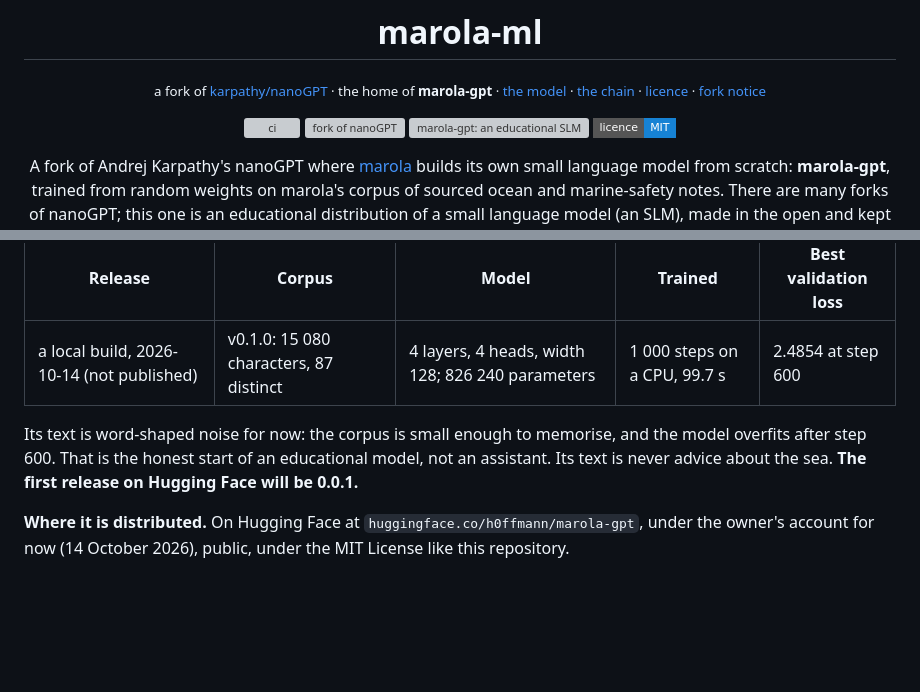
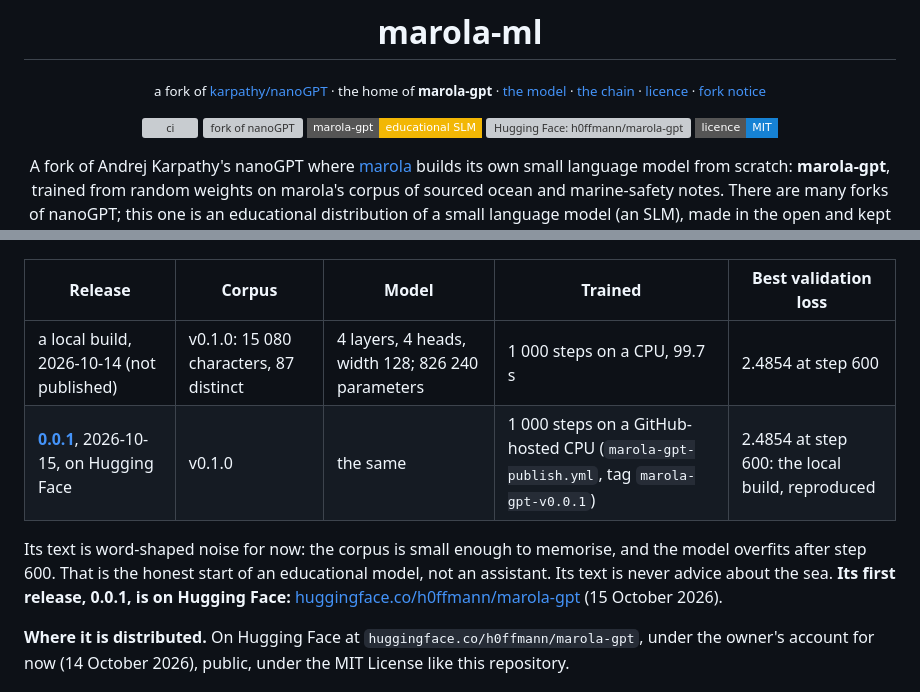
Before and after one commit to marola-dev/marola-ml, a Markdown page: README.md, 2 parts joined by grey strips. Rendered like a GitHub page; badges without logos; blank space fills up the shorter version; grey boxes are pictures that could not be loaded.

Commit message:
docs(readme): the Hugging Face badge, and marola-gpt 0.0.1 as released (#58)
The owner, 15 October 2026: "add this new link on repository README.md as badge". A badge for
huggingface.co/h0ffmann/marola-gpt beside the others; the 0.0.1 release in marola-gpt's table and
text (2026-10-15, tag marola-gpt-v0.0.1, run 38661320110: 1 000 steps on a GitHub-hosted CPU,
best validation loss 2.4854 at step 600, the local build's number). Also fixes the
"marola-gpt: educational SLM" badge, which the rename broke: shields.io reads a single "-" as its
separator, so the label needs "marola--gpt".

Tested: both badges rendered by shields.io ("marola-gpt: educational SLM",
"🤗 Hugging Face: h0ffmann/marola-gpt"); just quality exit 0, docs-lint clean.

Co-authored-by: Claude <noreply@anthropic.com>

```diff
--- a/README.md
+++ b/README.md
@@ -8,7 +8,8 @@
 
 [![ci](https://img.shields.io/github/actions/workflow/status/marola-dev/marola-ml/ci.yml?branch=main&label=ci&style=flat-square)](https://github.com/marola-dev/marola-ml/actions/workflows/ci.yml)
 [![fork of nanoGPT](https://img.shields.io/badge/fork%20of-karpathy%2FnanoGPT%20%403adf61e-1682D4?style=flat-square)](https://github.com/karpathy/nanoGPT/tree/3adf61e154c3fe3fca428ad6bc3818b27a3b8291)
-[![marola-gpt: an educational SLM](https://img.shields.io/badge/marola-gpt-educational%20SLM-F2B705?style=flat-square)](#marola-gpt)
+[![marola-gpt: an educational SLM](https://img.shields.io/badge/marola--gpt-educational%20SLM-F2B705?style=flat-square)](#marola-gpt)
+[![Hugging Face: h0ffmann/marola-gpt](https://img.shields.io/badge/%F0%9F%A4%97%20Hugging%20Face-h0ffmann%2Fmarola--gpt-FFD21E?style=flat-square)](https://huggingface.co/h0ffmann/marola-gpt)
 [![licence: MIT](https://img.shields.io/badge/licence-MIT-1682D4?style=flat-square)](#licence)
 
 A fork of Andrej Karpathy's nanoGPT where [marola](https://github.com/marola-dev/marola) builds
@@ -26,10 +27,12 @@ It is marola's from the first weight: no base model is downloaded.
 | Release | Corpus | Model | Trained | Best validation loss |
 |---|---|---|---|---|
 | a local build, 2026-10-14 (not published) | v0.1.0: 15 080 characters, 87 distinct | 4 layers, 4 heads, width 128; 826 240 parameters | 1 000 steps on a CPU, 99.7 s | 2.4854 at step 600 |
+| [**0.0.1**](https://huggingface.co/h0ffmann/marola-gpt), 2026-10-15, on Hugging Face | v0.1.0 | the same | 1 000 steps on a GitHub-hosted CPU (`marola-gpt-publish.yml`, tag `marola-gpt-v0.0.1`) | 2.4854 at step 600: the local build, reproduced |
 
 Its text is word-shaped noise for now: the corpus is small enough to memorise, and the model
 overfits after step 600. That is the honest start of an educational model, not an assistant.
-Its text is never advice about the sea. **The first release on Hugging Face will be 0.0.1.**
+Its text is never advice about the sea. **Its first release, 0.0.1, is on Hugging Face:**
+[huggingface.co/h0ffmann/marola-gpt](https://huggingface.co/h0ffmann/marola-gpt) (15 October 2026).
 
 **Where it is distributed.** On Hugging Face at `huggingface.co/h0ffmann/marola-gpt`, under the
 owner's account for now (14 October 2026), public, under the MIT License like this repository.
```
